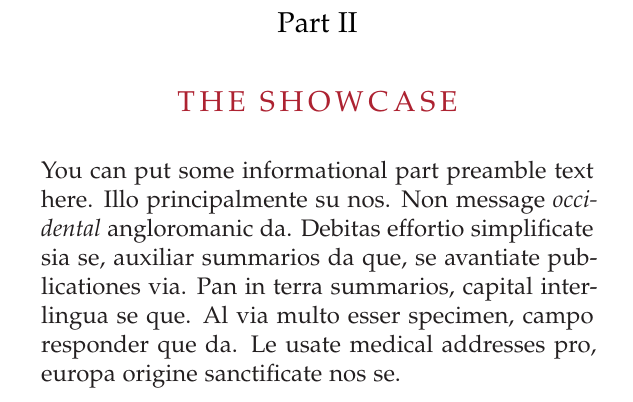
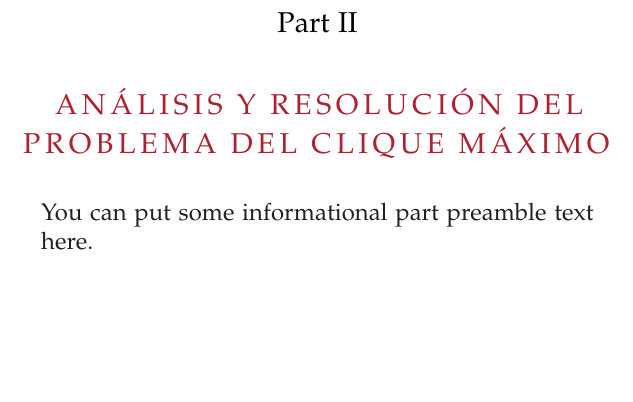
Before and after one commit to JCEntrena/TFGDoc, a LaTeX thesis (Homology.tex, which reads classicthesis-config.tex): part of page 21 of 24, cut so that both start at the same text, the shorter picture padded with empty space. Compiled offline with pdfLaTeX; a missing font is replaced by an installed copy or a similar font.

Commit message:
Minor changes

```diff
--- a/Homology.tex
+++ b/Homology.tex
@@ -88,13 +88,8 @@
 \include{Chapters/Chapter1}
 
 \cleardoublepage
-\ctparttext{You can put some informational part preamble text here.
-Illo principalmente su nos. Non message \emph{occidental} angloromanic
-da. Debitas effortio simplificate sia se, auxiliar summarios da que,
-se avantiate publicationes via. Pan in terra summarios, capital
-interlingua se que. Al via multo esser specimen, campo responder que
-da. Le usate medical addresses pro, europa origine sanctificate nos se.}
-\part{The Showcase}
+\ctparttext{You can put some informational part preamble text here.}
+\part{Análisis y resolución del problema del Clique Máximo}
 % ********************************************************************
 % Backmatter
 %*******************************************************
--- a/classicthesis-config.tex
+++ b/classicthesis-config.tex
@@ -355,6 +355,7 @@
 \newcommand{\Z}{\mathbb{Z}}
 
 \def\Q{{\mathbb Q}}
+\def\I{{\mathbb I}}
 \def\N{{\mathbb N}}
 \def\S{{\mathbb S}}
 \def\L{{\mathbb L}}
@@ -362,6 +363,7 @@
 \def\K{{\mathbb K}}
 \def\X{{\mathbb X}}
 \def\Y{{\mathbb Y}}
+\def\T{{\mathbb T}}
 
 % Singular simplex
 \newcommand{\FX}[1]{F_{#1}(\X)}
```
